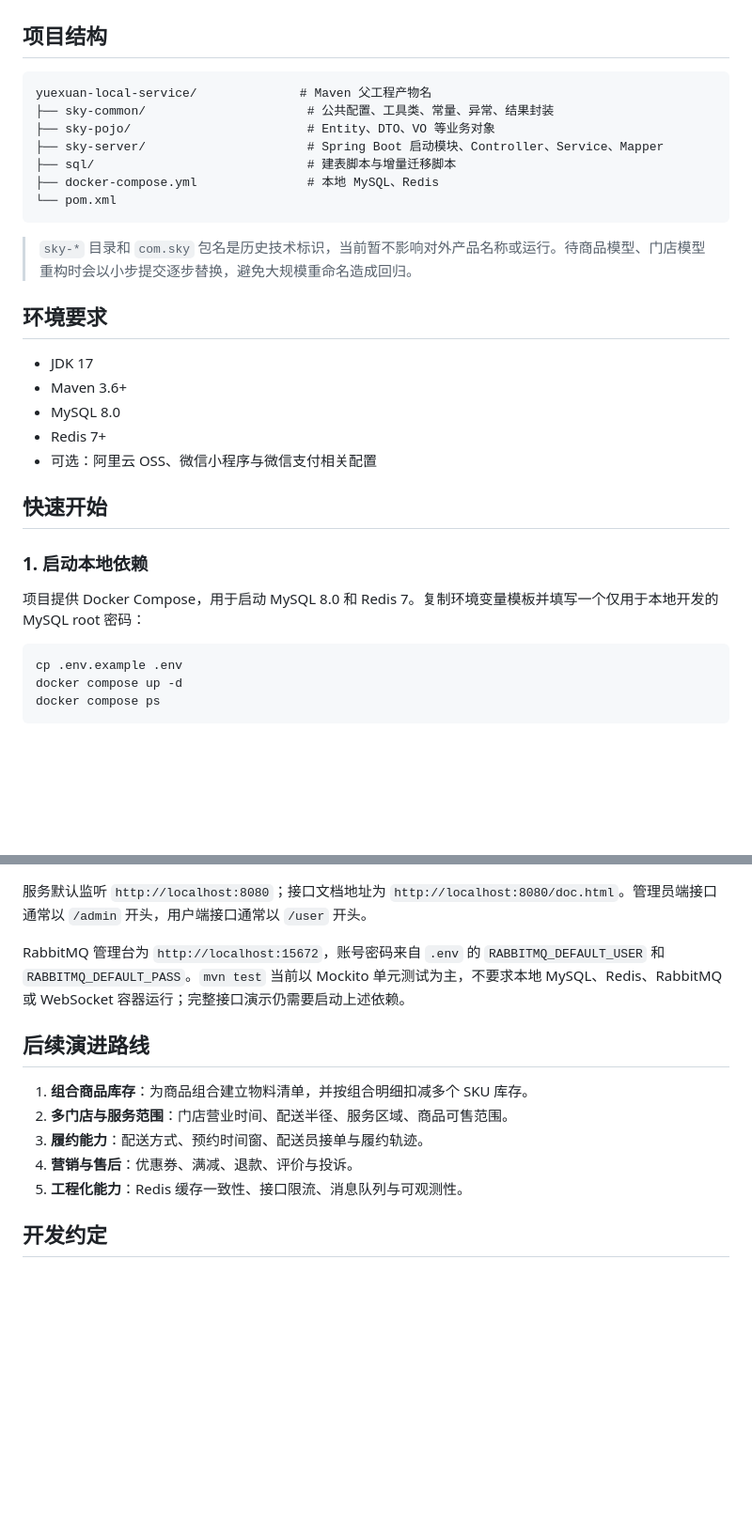
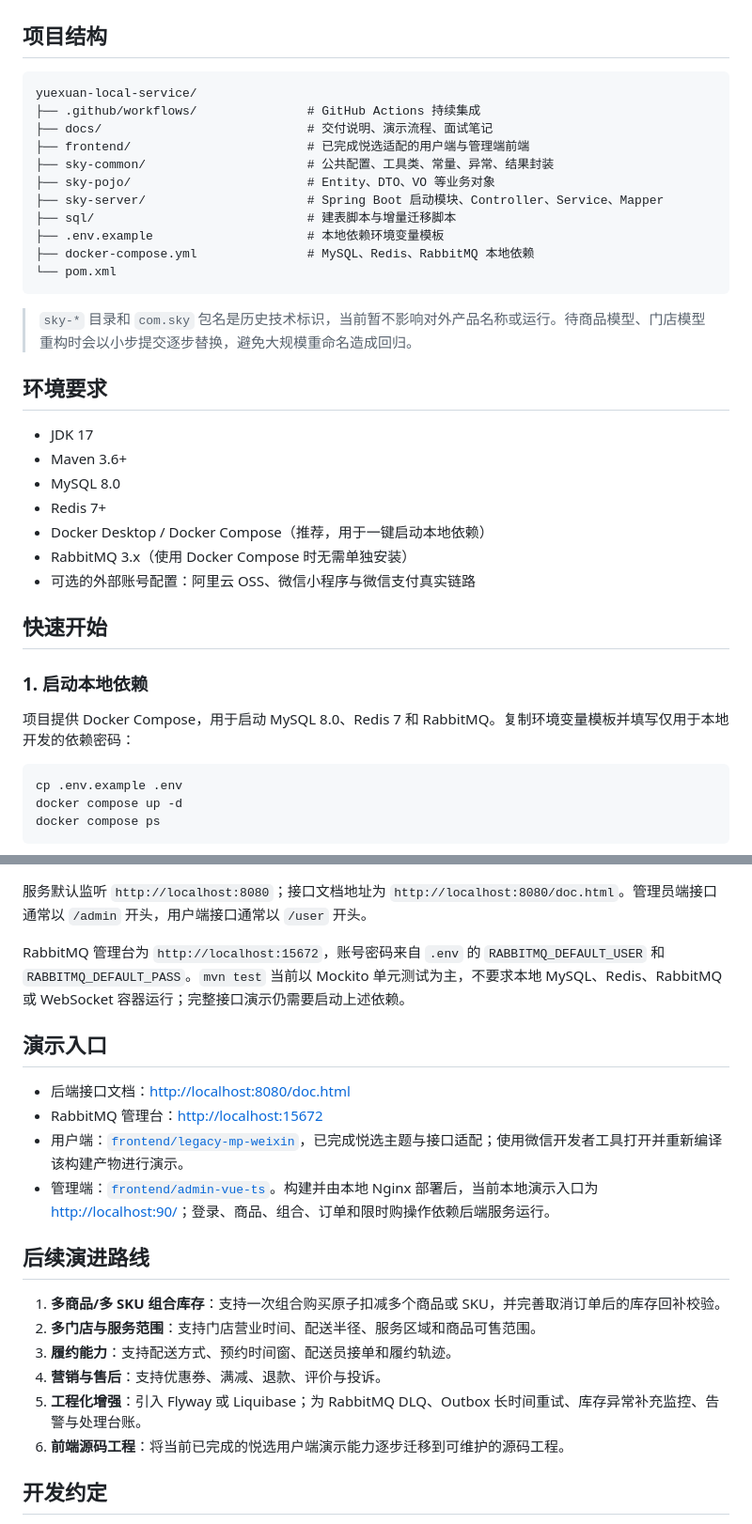
Before and after one commit to tzx0907/Yuexuan-Local-Service, a Markdown page: README.md, 2 parts joined by grey strips. Shown at 94% size. Drawn GitHub-style; blank space fills up the shorter version.

Commit message:
docs: 更新悦选前端适配与演示说明

````diff
--- a/README.md
+++ b/README.md
@@ -133,12 +133,16 @@ sequenceDiagram
 ## 项目结构
 
 ```text
-yuexuan-local-service/              # Maven 父工程产物名
+yuexuan-local-service/
+├── .github/workflows/               # GitHub Actions 持续集成
+├── docs/                            # 交付说明、演示流程、面试笔记
+├── frontend/                        # 已完成悦选适配的用户端与管理端前端
 ├── sky-common/                      # 公共配置、工具类、常量、异常、结果封装
 ├── sky-pojo/                        # Entity、DTO、VO 等业务对象
 ├── sky-server/                      # Spring Boot 启动模块、Controller、Service、Mapper
 ├── sql/                             # 建表脚本与增量迁移脚本
-├── docker-compose.yml               # 本地 MySQL、Redis
+├── .env.example                     # 本地依赖环境变量模板
+├── docker-compose.yml               # MySQL、Redis、RabbitMQ 本地依赖
 └── pom.xml
 ```
 
@@ -150,13 +154,15 @@ yuexuan-local-service/              # Maven 父工程产物名
 - Maven 3.6+
 - MySQL 8.0
 - Redis 7+
-- 可选：阿里云 OSS、微信小程序与微信支付相关配置
+- Docker Desktop / Docker Compose（推荐，用于一键启动本地依赖）
+- RabbitMQ 3.x（使用 Docker Compose 时无需单独安装）
+- 可选的外部账号配置：阿里云 OSS、微信小程序与微信支付真实链路
 
 ## 快速开始
 
 ### 1. 启动本地依赖
 
-项目提供 Docker Compose，用于启动 MySQL 8.0 和 Redis 7。复制环境变量模板并填写一个仅用于本地开发的 MySQL root 密码：
+项目提供 Docker Compose，用于启动 MySQL 8.0、Redis 7 和 RabbitMQ。复制环境变量模板并填写仅用于本地开发的依赖密码：
 
 ```bash
 cp .env.example .env
@@ -222,13 +228,21 @@ mvn -pl sky-server -am spring-boot:run
 
 RabbitMQ 管理台为 `http://localhost:15672`，账号密码来自 `.env` 的 `RABBITMQ_DEFAULT_USER` 和 `RABBITMQ_DEFAULT_PASS`。`mvn test` 当前以 Mockito 单元测试为主，不要求本地 MySQL、Redis、RabbitMQ 或 WebSocket 容器运行；完整接口演示仍需要启动上述依赖。
 
+## 演示入口
+
+- 后端接口文档：[http://localhost:8080/doc.html](http://localhost:8080/doc.html)
+- RabbitMQ 管理台：[http://localhost:15672](http://localhost:15672)
+- 用户端：[`frontend/legacy-mp-weixin`](frontend/legacy-mp-weixin)，已完成悦选主题与接口适配；使用微信开发者工具打开并重新编译该构建产物进行演示。
+- 管理端：[`frontend/admin-vue-ts`](frontend/admin-vue-ts)。构建并由本地 Nginx 部署后，当前本地演示入口为 [http://localhost:90/](http://localhost:90/)；登录、商品、组合、订单和限时购操作依赖后端服务运行。
+
 ## 后续演进路线
 
-1. **组合商品库存**：为商品组合建立物料清单，并按组合明细扣减多个 SKU 库存。
-2. **多门店与服务范围**：门店营业时间、配送半径、服务区域、商品可售范围。
-3. **履约能力**：配送方式、预约时间窗、配送员接单与履约轨迹。
-4. **营销与售后**：优惠券、满减、退款、评价与投诉。
-5. **工程化能力**：Redis 缓存一致性、接口限流、消息队列与可观测性。
+1. **多商品/多 SKU 组合库存**：支持一次组合购买原子扣减多个商品或 SKU，并完善取消订单后的库存回补校验。
+2. **多门店与服务范围**：支持门店营业时间、配送半径、服务区域和商品可售范围。
+3. **履约能力**：支持配送方式、预约时间窗、配送员接单和履约轨迹。
+4. **营销与售后**：支持优惠券、满减、退款、评价与投诉。
+5. **工程化增强**：引入 Flyway 或 Liquibase；为 RabbitMQ DLQ、Outbox 长时间重试、库存异常补充监控、告警与处理台账。
+6. **前端源码工程**：将当前已完成的悦选用户端演示能力逐步迁移到可维护的源码工程。
 
 ## 开发约定
 
````
Also changed, not shown: other parts of README.md (+3 -3 lines).
